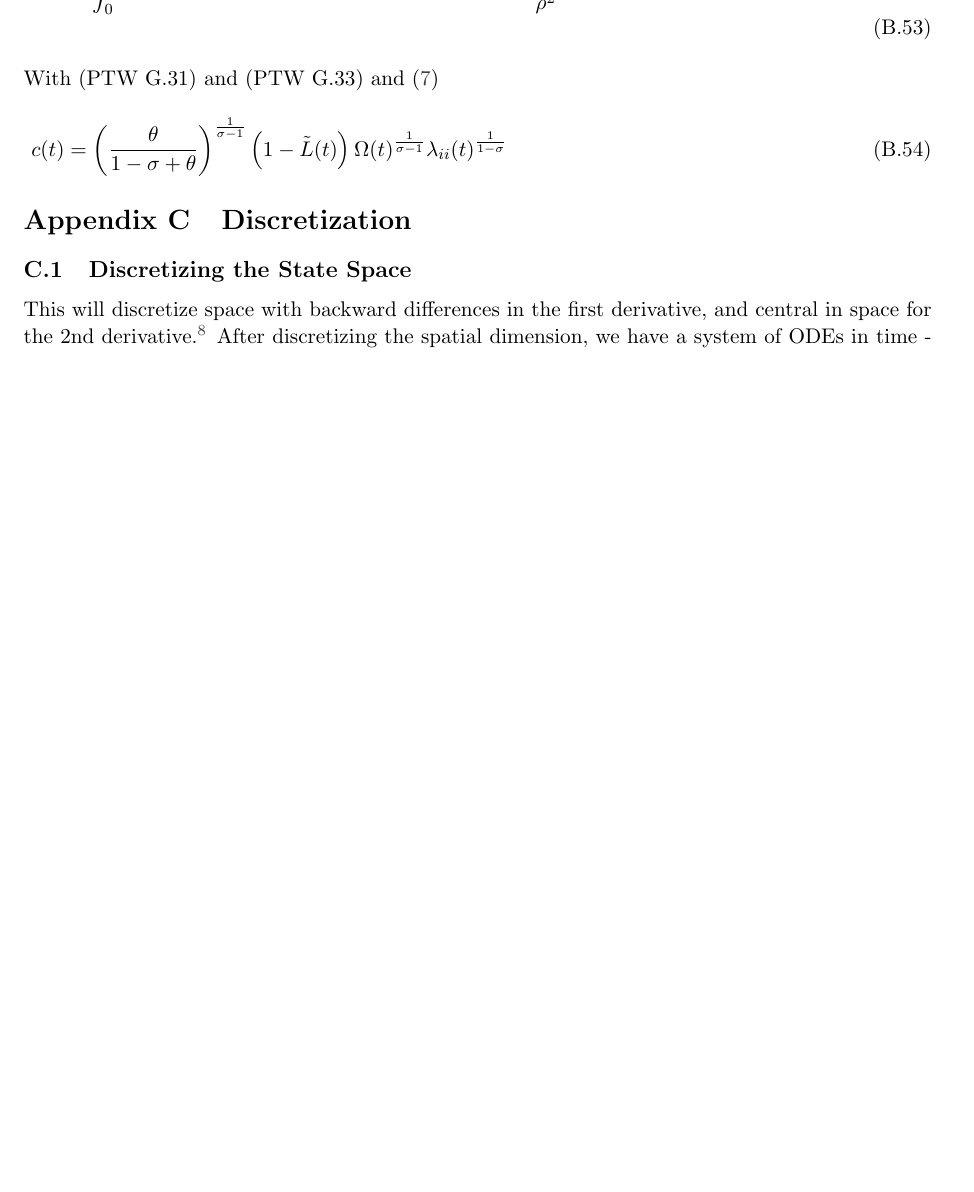
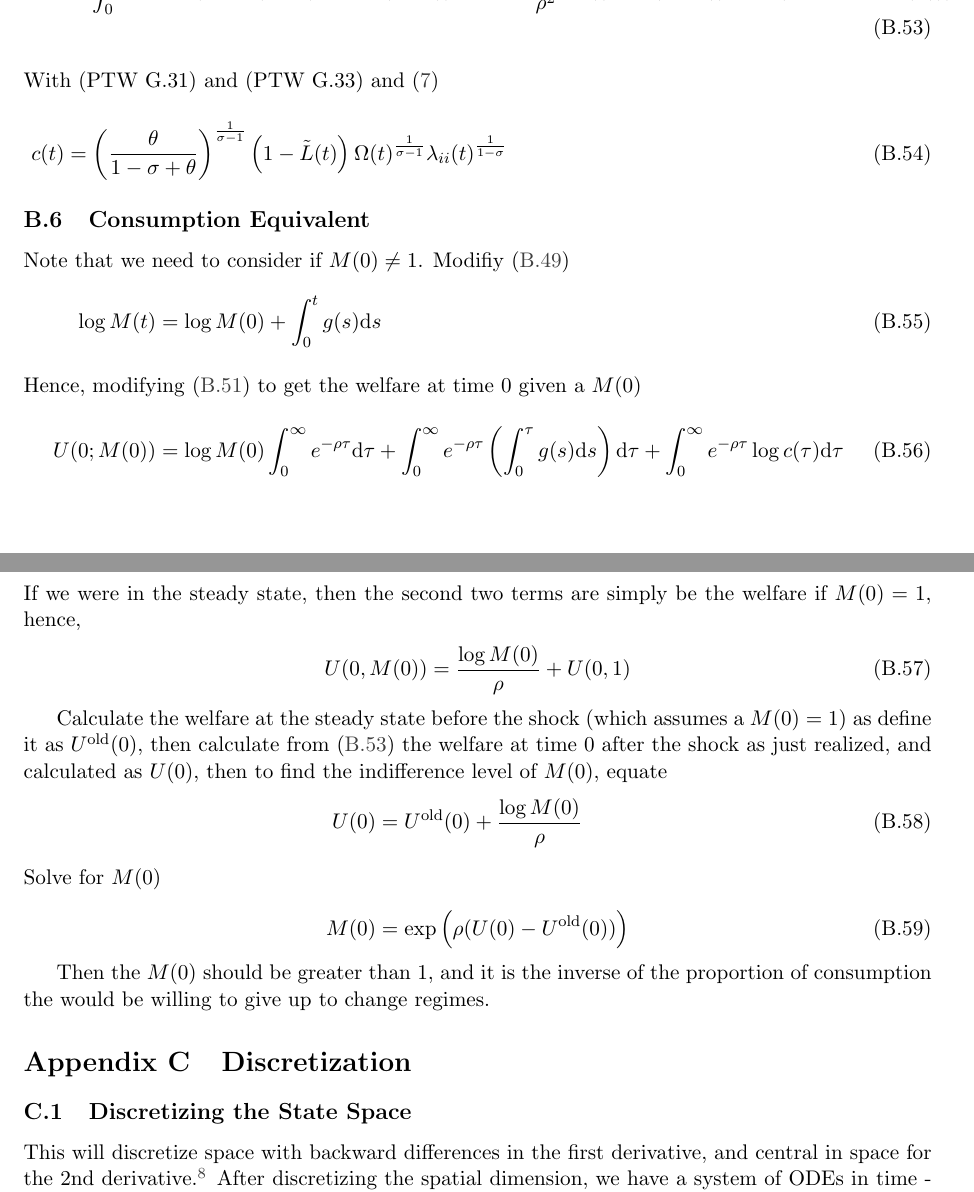
Before and after one commit to jlperla/PerlaTonettiWaugh.jl, a LaTeX document (docs/numerical_algorithm.tex): part of page 12 of 15 before the commit and two parts of pages 12 and 13 of 16 after it, the two joined at a grey line, cut so that both start at the same text, the shorter picture padded with empty space. Compiled offline with pdfLaTeX.

Commit message:
Added consumption equivalent calculation to algorithm.

```diff
--- a/docs/numerical_algorithm.tex
+++ b/docs/numerical_algorithm.tex
@@ -420,6 +420,27 @@ U(t) &= \int_0^{T-t}e^{-\rho \tau}\left(\log M(t+\tau)+\log c(t+\tau)\right)\dif
 c(t) &= \left(\frac{\theta}{1-\sigma+\theta}\right)^{\frac{1}{\sigma-1}}\left(1 - \tilde{L}(t)\right)\Omega(t)^{\frac{1}{\sigma - 1}} \lambda_{ii}(t)^{\frac{1}{1-\sigma}}\label{eq:c-def}
 \end{align}
 
+\subsection{Consumption Equivalent}
+Note that we need to consider if $M(0) \neq 1$.  Modifiy \cref{eq:log-M}
+\begin{align}
+\log M(t) &= \log M(0) + \int_0^t g(s)\diff s\label{eq:log-M-notone}\\
+\intertext{Hence, modifying \cref{eq:U-def} to get the welfare at time $0$ given a $M(0)$}
+U(0; M(0)) &= \log M(0)\int_0^{\infty}e^{-\rho \tau} \diff \tau + \int_0^{\infty}e^{-\rho \tau}\left(\int_0^\tau g(s)\diff s\right)\diff \tau + \int_0^{\infty}e^{-\rho \tau}\log c(\tau)\diff \tau\label{eq:U-def-notone}
+\end{align}
+If we were in the steady state, then the second two terms are simply be the welfare if $M(0) = 1$, hence,
+\begin{align}
+U(0, M(0)) &= \frac{\log M(0)}{\rho} + U(0, 1)
+\end{align}
+
+
+Calculate the welfare at the steady state before the shock (which assumes a $M(0) = 1$) as define it as $U^{\text{old}}(0)$, then calculate from \cref{eq:U-dynamics} the welfare at time $0$ after the shock as just realized, and calculated as $U(0)$, then to find the indifference level of $M(0)$, equate
+\begin{align}
+	U(0) &= U^{\text{old}}(0)  + \frac{\log M(0)}{\rho}\\
+	\intertext{Solve for $M(0)$}
+	M(0) &= \exp \left(\rho(U(0) - U^{\text{old}}(0))\right)
+\end{align}
+
+Then the $M(0)$ should be greater than $1$, and it is the inverse of the proportion of consumption the would be willing to give up to change regimes.
 
 
 \section{Discretization}\label{sec:discretization}
```
